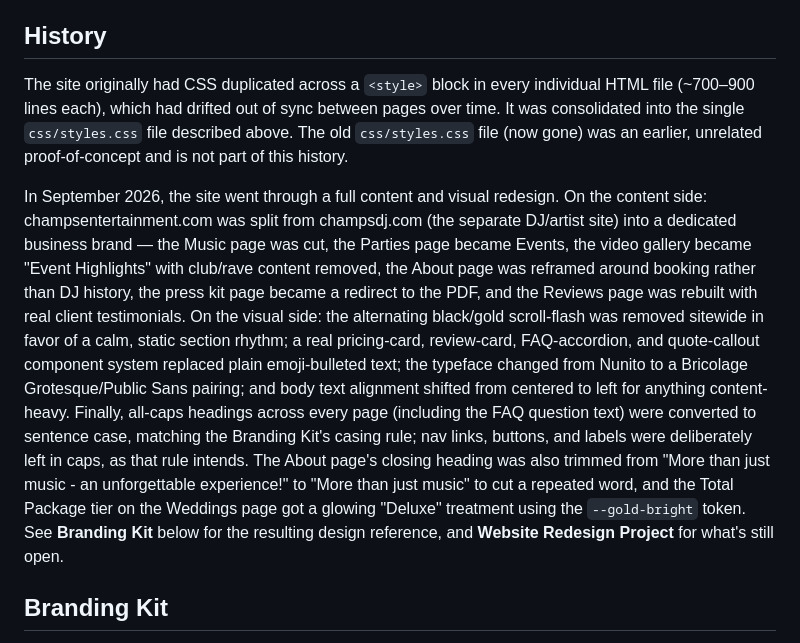
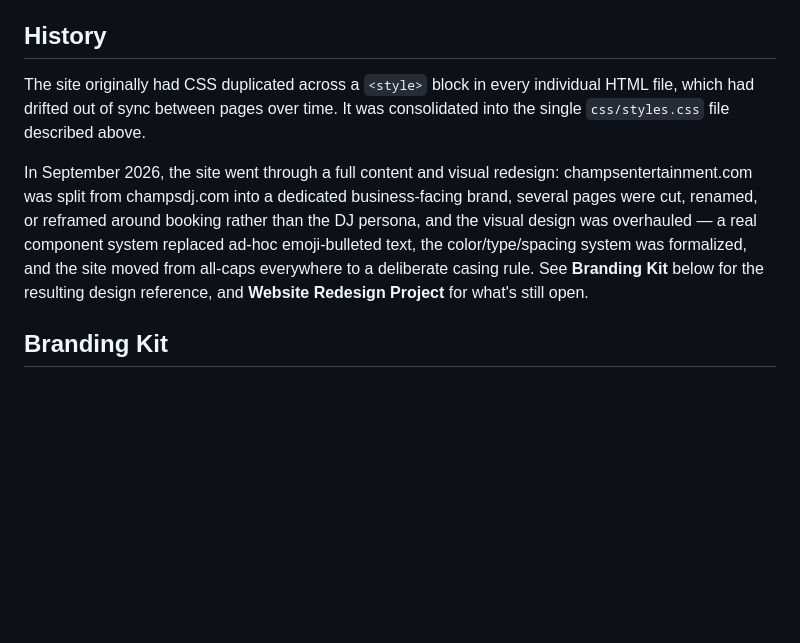
Before and after one commit to ChampsDJ/ChampsEntSite, a Markdown page: README.md, the part around one of its changes. GitHub-like rendering; blank space fills up the shorter version.

```diff
--- a/README.md
+++ b/README.md
@@ -139,36 +139,19 @@ much easier.
 ## History
 
 The site originally had CSS duplicated across a `<style>` block in every
-individual HTML file (~700–900 lines each), which had drifted out of
-sync between pages over time. It was consolidated into the single
-`css/styles.css` file described above. The old `css/styles.css` file
-(now gone) was an earlier, unrelated proof-of-concept and is not part of
-this history.
+individual HTML file, which had drifted out of sync between pages over
+time. It was consolidated into the single `css/styles.css` file
+described above.
 
 In September 2026, the site went through a full content and visual
-redesign. On the content side: champsentertainment.com was split from
-champsdj.com (the separate DJ/artist site) into a dedicated business
-brand — the Music page was cut, the Parties page became Events, the
-video gallery became "Event Highlights" with club/rave content
-removed, the About page was reframed around booking rather than DJ
-history, the press kit page became a redirect to the PDF, and the
-Reviews page was rebuilt with real client testimonials. On the visual
-side: the alternating black/gold scroll-flash was removed sitewide in
-favor of a calm, static section rhythm; a real pricing-card, review-card,
-FAQ-accordion, and quote-callout component system replaced plain
-emoji-bulleted text; the typeface changed from Nunito to a Bricolage
-Grotesque/Public Sans pairing; and body text alignment shifted from
-centered to left for anything content-heavy. Finally, all-caps
-headings across every page (including the FAQ question text) were
-converted to sentence case, matching the Branding Kit's casing rule;
-nav links, buttons, and labels were deliberately left in caps, as
-that rule intends. The About page's closing heading was also trimmed
-from "More than just music - an unforgettable experience!" to "More
-than just music" to cut a repeated word, and the Total Package tier on
-the Weddings page got a glowing "Deluxe" treatment using the
-`--gold-bright` token. See **Branding Kit** below for the resulting
-design reference, and **Website Redesign Project** for what's still
-open.
+redesign: champsentertainment.com was split from champsdj.com into a
+dedicated business-facing brand, several pages were cut, renamed, or
+reframed around booking rather than the DJ persona, and the visual
+design was overhauled — a real component system replaced ad-hoc
+emoji-bulleted text, the color/type/spacing system was formalized, and
+the site moved from all-caps everywhere to a deliberate casing rule.
+See **Branding Kit** below for the resulting design reference, and
+**Website Redesign Project** for what's still open.
 
 ## Branding Kit
 
```
Also changed, not shown: other parts of README.md (+0 -57 lines).
